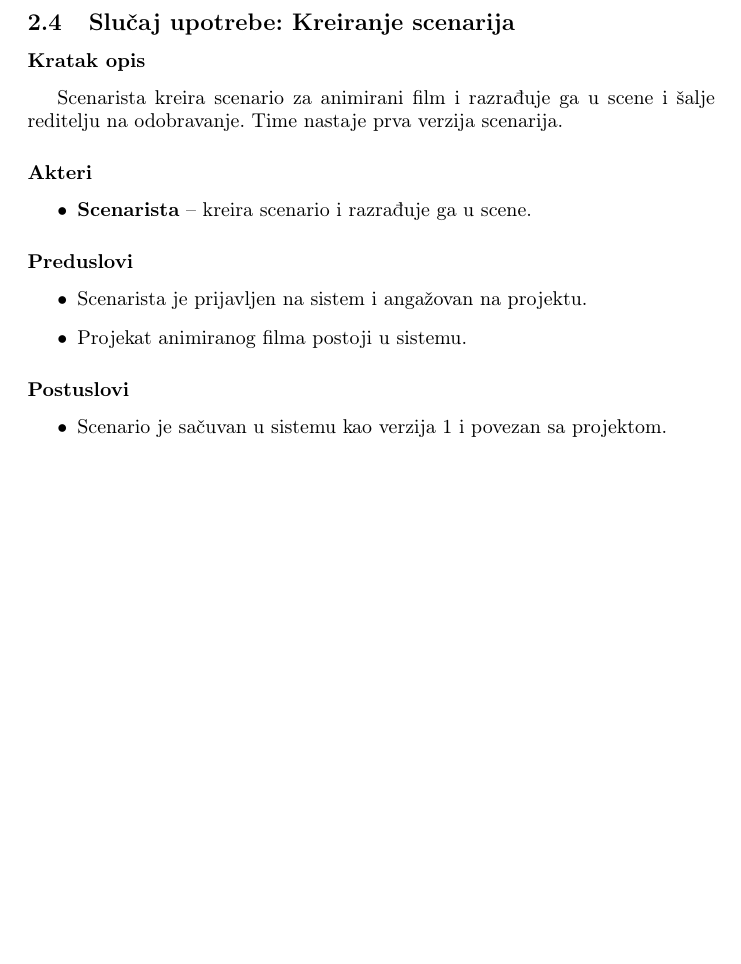
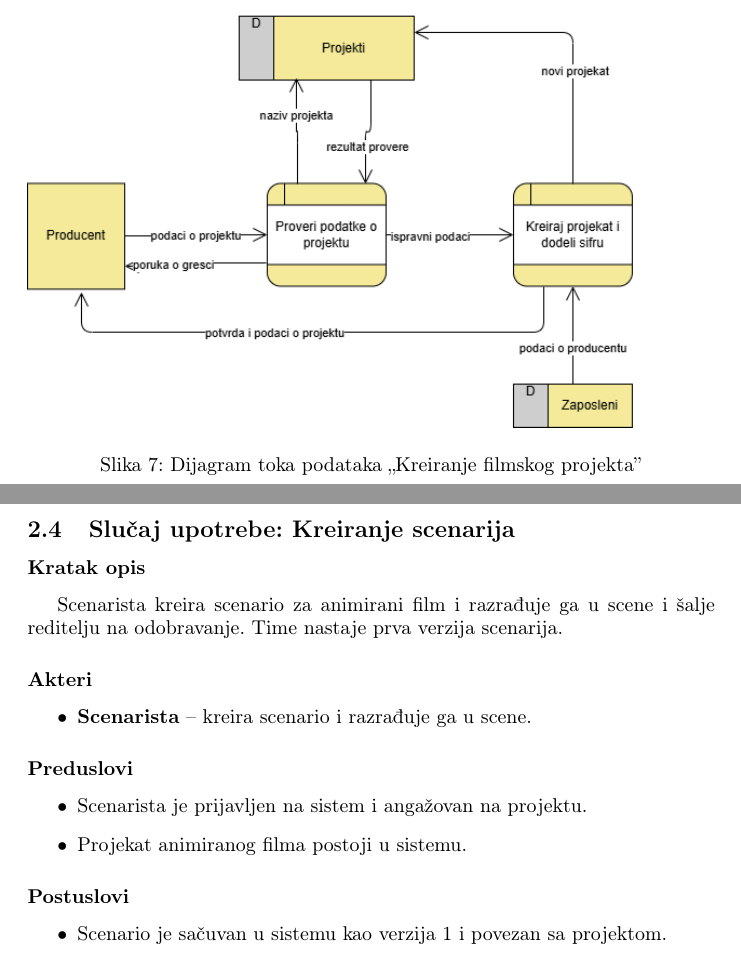
Before and after one commit to Mayhemy/IS-2026, a LaTeX document (Informacioni sistem studija za animirane filmove.tex, which reads dokumentacija/kreiranje_filmskog_projekta.tex): part of page 15 of 33 before the commit and two parts of pages 15 and 16 of 34 after it, the two joined at a grey line, cut at the place of the change, the shorter picture padded with empty space. Compiled offline with pdfLaTeX.

Commit message:
Kreiranje filmskog projekta dfd

```diff
--- a/dokumentacija/kreiranje_filmskog_projekta.tex
+++ b/dokumentacija/kreiranje_filmskog_projekta.tex
@@ -73,11 +73,11 @@ i rokova.
 	\includegraphics[width=\textwidth]{./dijagrami/dijagrami_slucajeva_upotrebe/kreiranje_filmskog_projekta.png}
 	\caption{Dijagram slučaja upotrebe ,,Kreiranje filmskog projekta''}
  \end{figure}
-%
-% \begin{figure}[H]
-%	\centering
-%	\includegraphics[width=\textwidth]{./dijagrami/dfd/kreiranje_filmskog_projekta.png}
-%	\caption{Dijagram toka podataka ,,Kreiranje filmskog projekta''}
-% \end{figure}
+
+\begin{figure}[H]
+	\centering
+	\includegraphics[width=\textwidth]{./dijagrami/dfd/kreiranje_filmskog_projekta.png}
+	\caption{Dijagram toka podataka ,,Kreiranje filmskog projekta''}
+ \end{figure}
 
 \newpage
```
Also changed, not shown: Informacioni sistem studija za animirane filmove.pdf, dijagrami/dfd/kreiranje_filmskog_projekta.png (added).
